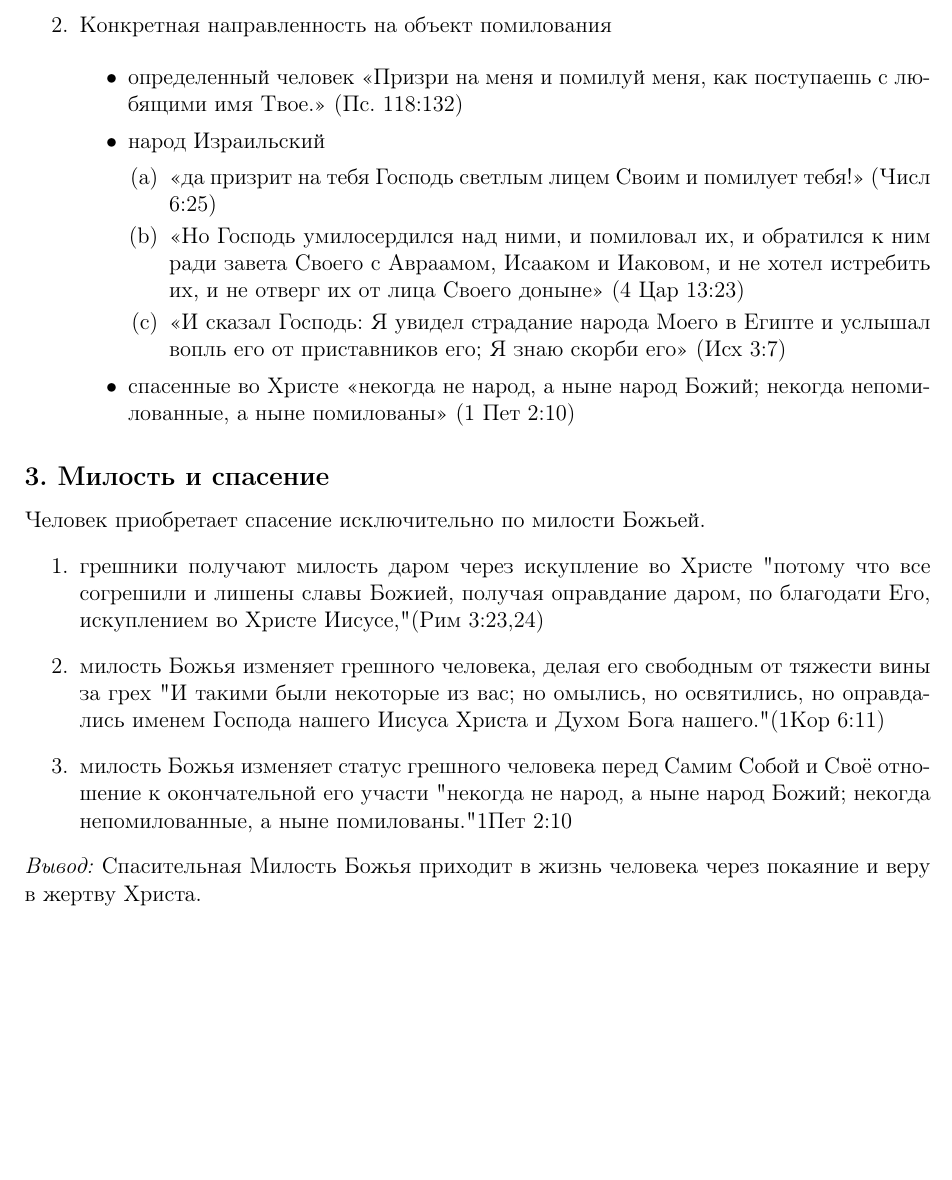
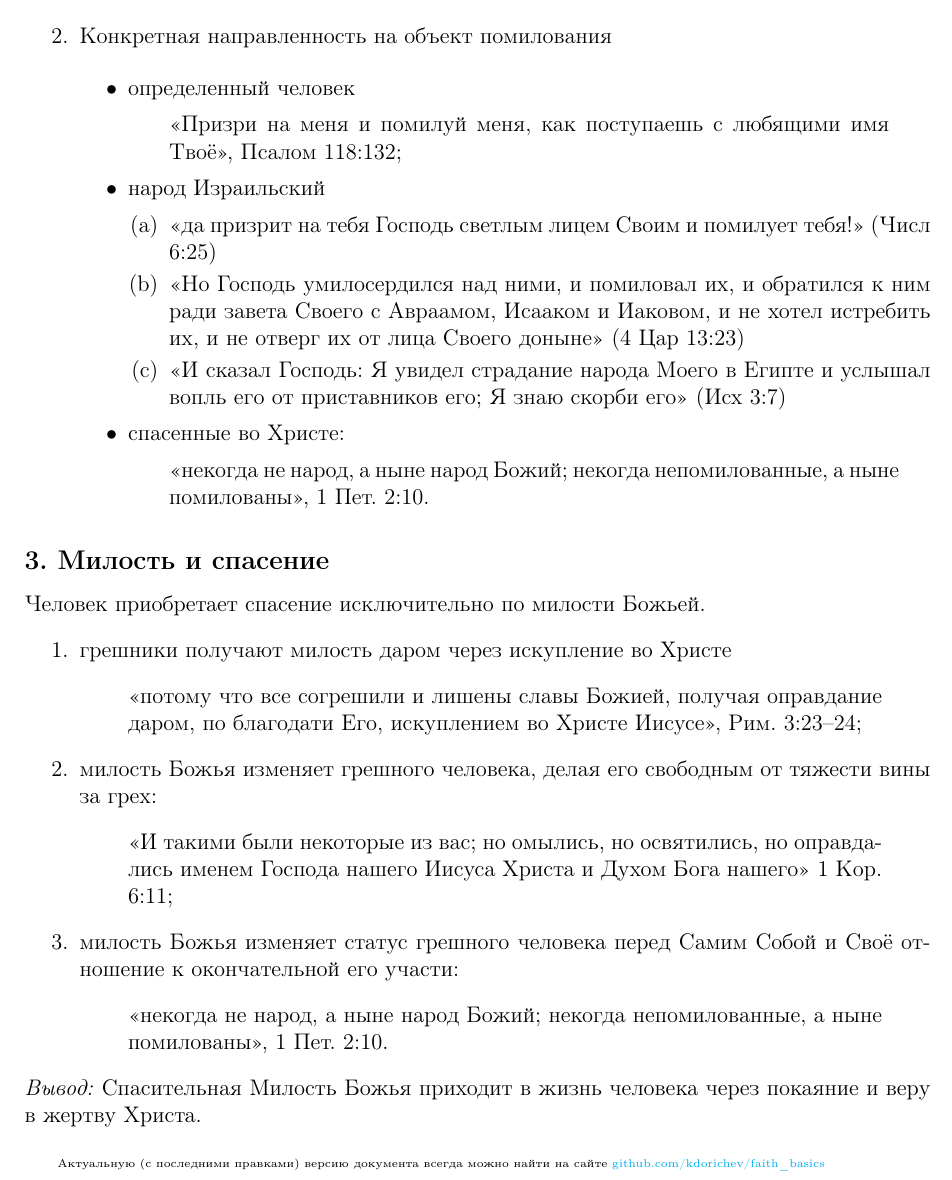
Before and after one commit to kdorichev/faith_basics, a LaTeX document (God/lesson_3.7.tex): part of page 3 of 3, cut so that both start at the same text, the shorter picture padded with empty space. Compiled offline with pdfLaTeX.

Commit message:
Lesson 3.7 added

```diff
--- a/God/lesson_3.7.tex
+++ b/God/lesson_3.7.tex
@@ -110,25 +117,46 @@
     \item Конкретная направленность на объект помилования
 
     \begin{itemize}
-        \item определенный человек  <<Призри на меня и~помилуй меня, как поступаешь с~любящими имя Твое.>> (Пс. 118:132)
+        \item определенный человек
+        \begin{quote}
+        <<Призри на меня и~помилуй меня, как поступаешь с~любящими имя Твоё>>,  Псалом 118:132;
+        \end{quote}
+
         \item народ Израильский
         \begin{enumerate}
             \item <<да призрит на тебя Господь светлым лицем Своим и~помилует тебя!>> (Числ 6:25)
             \item <<Но Господь умилосердился над ними, и~помиловал их, и~обратился к~ним ради завета Своего с~Авраамом, Исааком и~Иаковом, и~не хотел истребить их, и~не отверг их от лица Своего доныне>> (4 Цар 13:23)
             \item <<И сказал Господь: Я~увидел страдание народа Моего в~Египте и~услышал вопль его от приставников его; Я~знаю скорби его>> (Исх 3:7)
         \end{enumerate}
-        \item спасенные во Христе <<некогда не народ, а~ныне народ Божий; некогда непомилованные, а~ныне помилованы>> (1 Пет 2:10)
+
+        \item спасенные во Христе:
+        \begin{quote}
+        <<некогда не народ, а~ныне народ Божий; некогда непомилованные, а~ныне помилованы>>, 1~Пет. 2:10.
+        \end{quote}
     \end{itemize}
 \end{enumerate}
 
 \subsection{3. Милость и~спасение}
 Человек приобретает спасение исключительно по милости Божьей.
 \begin{enumerate}
-    \item грешники получают милость даром через искупление во Христе "потому что все согрешили и~лишены славы Божией, получая оправдание даром, по благодати Его, искуплением во Христе Иисусе," (Рим 3:23,24)
-    \item милость Божья изменяет грешного человека, делая его свободным от тяжести вины за грех "И такими были некоторые из вас; но омылись, но освятились, но оправдались именем Господа нашего Иисуса Христа и~Духом Бога нашего." (1Кор 6:11)
-    \item милость Божья изменяет статус грешного человека перед Самим Собой и~Своё отношение к~окончательной его участи "некогда не народ, а~ныне народ Божий; некогда непомилованные, а~ныне помилованы."  1Пет 2:10
+    \item грешники получают милость даром через искупление во Христе
+    \begin{quote}
+    <<потому что все согрешили и~лишены славы Божией, получая оправдание даром, по благодати Его, искуплением во Христе Иисусе>>, Рим. 3:23--24;
+    \end{quote}
+    \item милость Божья изменяет грешного человека, делая его свободным от тяжести вины за грех:
+    \begin{quote}
+    <<И такими были некоторые из вас; но омылись, но освятились, но оправдались именем Господа нашего Иисуса Христа и~Духом Бога нашего>> 1~Кор. 6:11;
+    \end{quote}
+
+    \item милость Божья изменяет статус грешного человека перед Самим Собой и~Своё отношение к~окончательной его участи:
+    \begin{quote}
+    <<некогда не народ, а~ныне народ Божий; некогда непомилованные, а~ныне помилованы>>, 1~Пет. 2:10.
+    \end{quote}
 \end{enumerate}
 
 \noindent \emph{Вывод:} Спасительная Милость Божья приходит в~жизнь человека через покаяние и~веру в~жертву Христа.
 
+\vfill
+\tiny{Актуальную (с последними правками) версию документа всегда можно найти на сайте \href{https://github.com/kdorichev/faith_basics/blob/main/God/lesson_3.7.pdf}{github.com/kdorichev/faith\_basics}}
+
 \end{document}
```
Also changed, not shown: God/lesson_3.7.pdf, God/lesson_3.7.tex (19 more changed lines).
